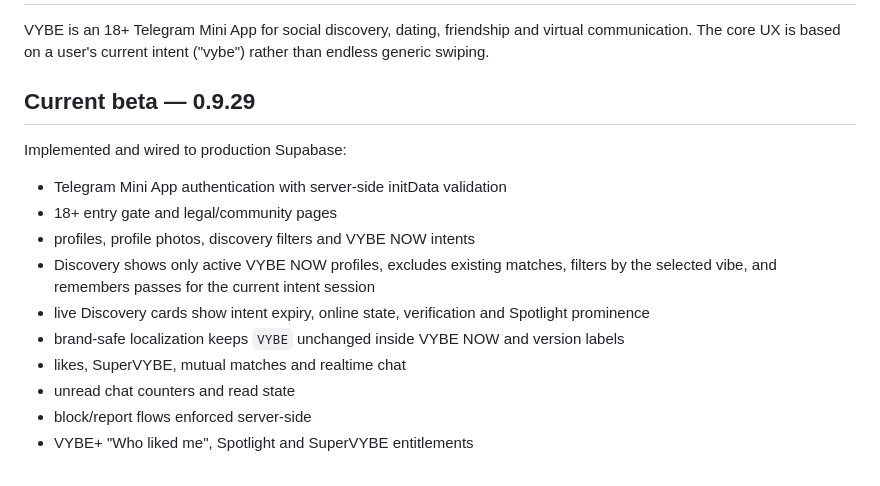
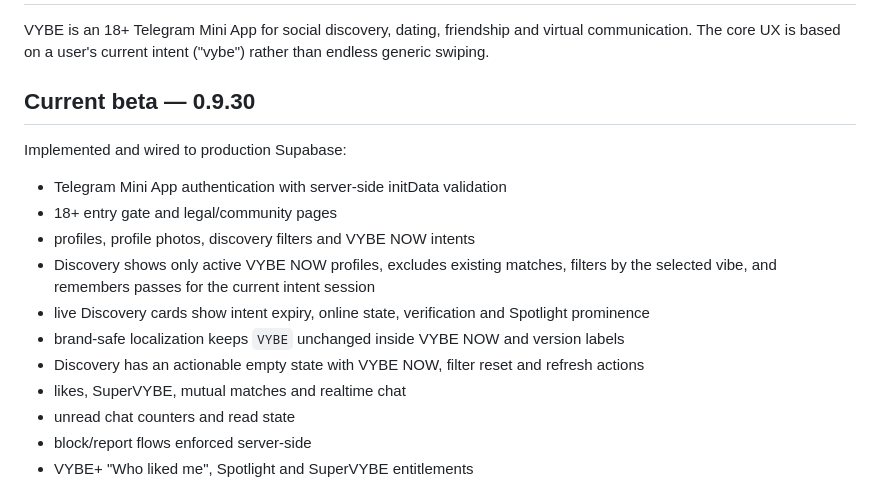
Before and after one commit to restsva-ui/vibe-app, a Markdown page: README.md, the part around the change. Rendered like a GitHub page.

Commit message:
Document VYBE 0.9.30 empty discovery UX

```diff
--- a/README.md
+++ b/README.md
@@ -2,7 +2,7 @@
 
 VYBE is an 18+ Telegram Mini App for social discovery, dating, friendship and virtual communication. The core UX is based on a user's current intent ("vybe") rather than endless generic swiping.
 
-## Current beta — 0.9.29
+## Current beta — 0.9.30
 
 Implemented and wired to production Supabase:
 
@@ -12,6 +12,7 @@ Implemented and wired to production Supabase:
 - Discovery shows only active VYBE NOW profiles, excludes existing matches, filters by the selected vibe, and remembers passes for the current intent session
 - live Discovery cards show intent expiry, online state, verification and Spotlight prominence
 - brand-safe localization keeps `VYBE` unchanged inside VYBE NOW and version labels
+- Discovery has an actionable empty state with VYBE NOW, filter reset and refresh actions
 - likes, SuperVYBE, mutual matches and realtime chat
 - unread chat counters and read state
 - block/report flows enforced server-side
```
